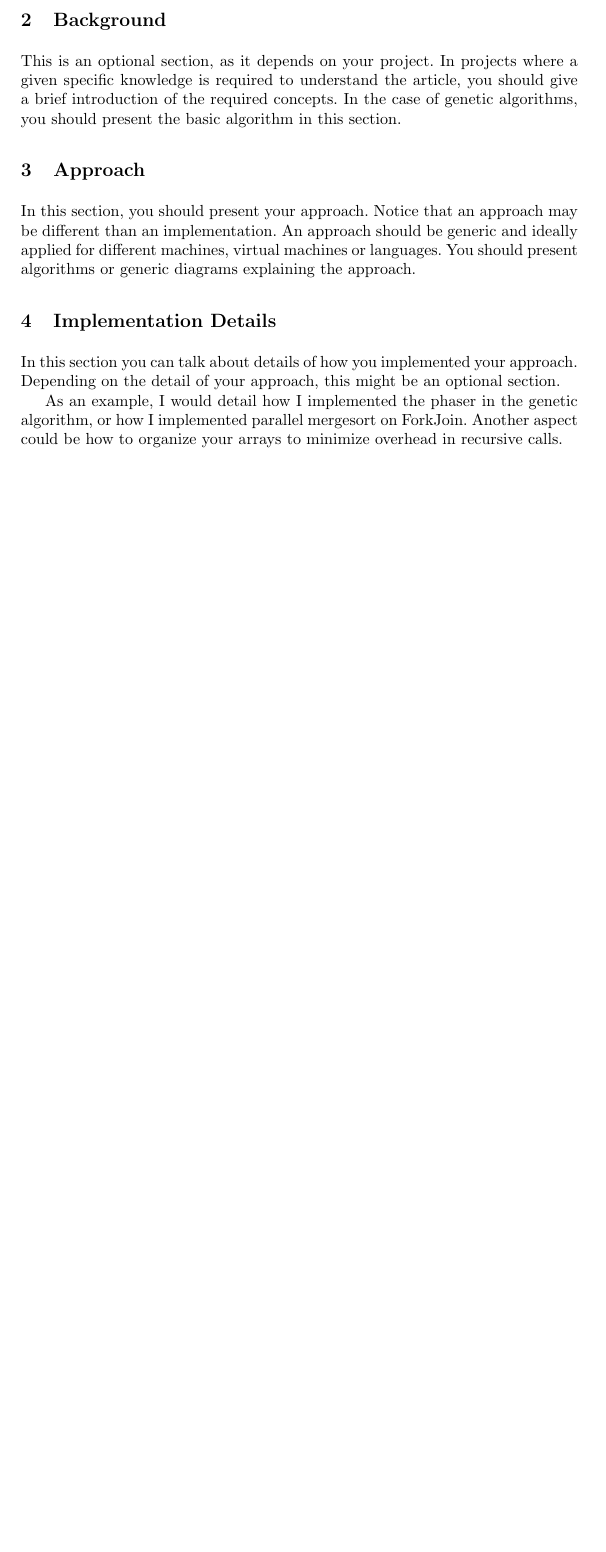
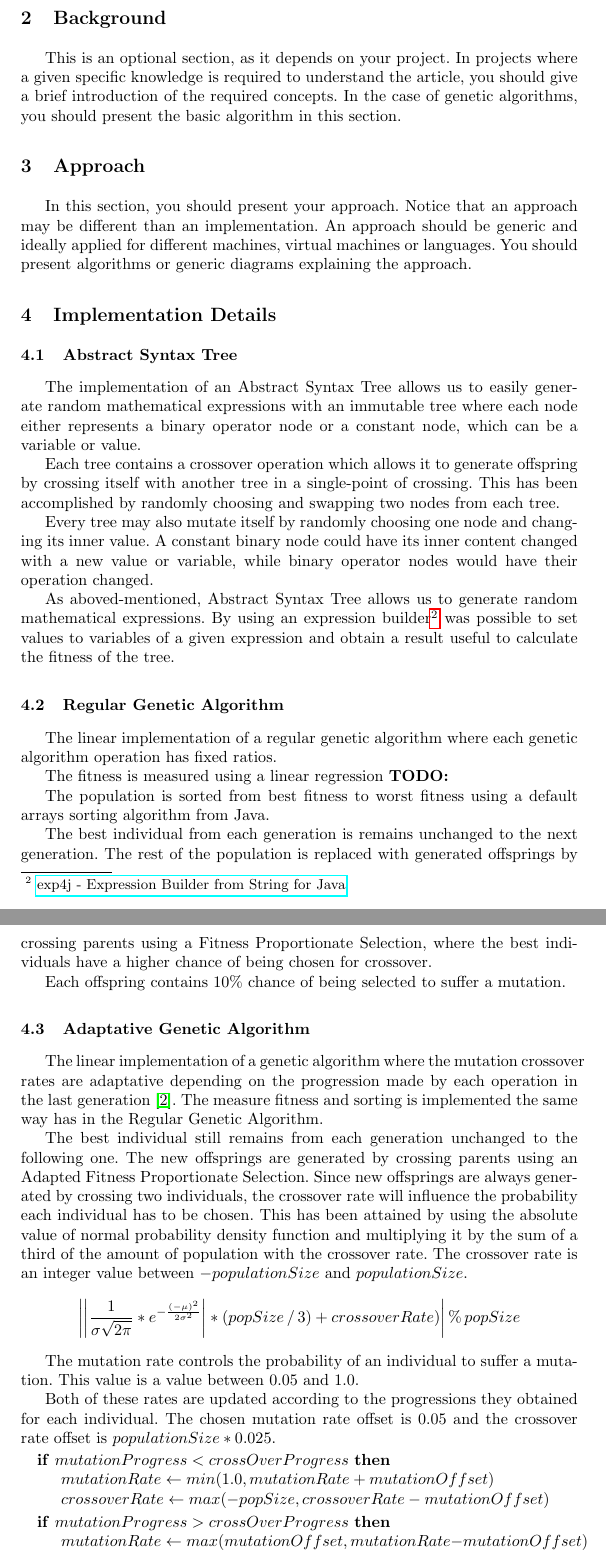
Before and after one commit to Hemero/PCM---Parallel-Genetic-Programming-Classifier, a LaTeX paper (template/template/samplepaper.tex): part of page 2 of 3 before the commit and two parts of pages 2 and 3 of 6 after it, the two joined at a grey line, cut so that both start at the same text, the shorter picture padded with empty space. Compiled offline with pdfLaTeX.

Commit message:
Adicionado conteudo no relatorio

```diff
--- a/template/template/samplepaper.tex
+++ b/template/template/samplepaper.tex
@@ -1,7 +1,12 @@
 \documentclass[runningheads]{llncs}
 
 \usepackage{graphicx}
+\usepackage{indentfirst}
+\usepackage{hyperref}
+\usepackage{algorithm}
+\usepackage[noend]{algpseudocode}
 
+\setcounter{secnumdepth}{3}
 
 \begin{document}
 
@@ -55,7 +60,42 @@ In this section, you should present your approach. Notice that an approach may b
 
 \section{Implementation Details}
 
-In this section you can talk about details of how you implemented your approach. Depending on the detail of your approach, this might be an optional section.
+\subsection{Abstract Syntax Tree}
+The implementation of an Abstract Syntax Tree allows us to easily generate random mathematical expressions with an immutable tree where each node either represents a binary operator node or a constant node, which can be a variable or value.
 
-As an example, I would detail how I implemented the phaser in the genetic algorithm, or how I implemented parallel mergesort on ForkJoin. Another aspect could be how to organize your arrays to minimize overhead in recursive calls.
+Each tree contains a crossover operation which allows it to generate offspring by crossing itself with another tree in a single-point of crossing. This has been accomplished by randomly choosing and swapping two nodes from each tree.
 
+Every tree may also mutate itself by randomly choosing one node and changing its inner value. A constant binary node could have its inner content changed with a new value or variable, while binary operator nodes would have their operation changed.
+
+As aboved-mentioned, Abstract Syntax Tree allows us to generate random mathematical expressions. By using an expression builder\footnote{\href{https://www.objecthunter.net/exp4j/index.htm}{exp4j - Expression Builder from String for Java}} was possible to set values to variables of a given expression and obtain a result useful to calculate the fitness of the tree.
+
+\subsection{Regular Genetic Algorithm}
+The linear implementation of a regular genetic algorithm where each genetic algorithm operation has fixed ratios.
+
+The fitness is measured using a linear regression \textbf{TODO:} %%%%%%%%%%%%%%%%% MARIA !!! Eu nao sei esta parte do measure fitness com regressao linear
+
+The population is sorted from best fitness to worst fitness using a default arrays sorting algorithm from Java.
+
+The best individual from each generation is remains unchanged to the next generation. The rest of the population is replaced with generated offsprings by crossing parents using a Fitness Proportionate Selection, where the best individuals have a higher chance of being chosen for crossover.
+
+Each offspring contains 10\% chance of being selected to suffer a mutation.
+
+\subsection{Adaptative Genetic Algorithm}
+The linear implementation of a genetic algorithm where the mutation crossover rates are adaptative  depending on the progression made by each operation in the last generation \cite{adaptativeCrossOverMutation}. The measure fitness and sorting is implemented the same way has in the Regular Genetic Algorithm.
+
+The best individual still remains from each generation unchanged to the following one. The new offsprings are generated by crossing parents using an Adapted Fitness Proportionate Selection. Since new offsprings are always generated by crossing two individuals, the crossover rate will influence the probability each individual has to be chosen. This has been attained by using the absolute value of  normal probability density function and multiplying it by the sum of a third of the amount of population with the crossover rate. The crossover rate is an integer value between \(-populationSize\) and \(populationSize\).
+
+\[ \left |\left | \frac{1}{\sigma \sqrt{2\pi}}*e^{-\frac{(-\mu)^2}{2\sigma^2}} \right | * (popSize\,/\,3) + crossoverRate)  \right | \%  \, popSize \]
+
+The mutation rate controls the probability of an individual to suffer a mutation. This value is a value between 0.05 and 1.0.
+
+Both of these rates are updated according to the progressions they obtained for each individual. The chosen mutation rate offset is 0.05 and the crossover rate offset is \(populationSize * 0.025\).
+
+\begin{algorithmic}
+\If {$mutationProgress < crossOverProgress$}
+        \State $mutationRate \gets min(1.0, mutationRate + mutationOffset)$
+        \State $crossoverRate \gets max(-popSize, crossoverRate - mutationOffset)$
+\EndIf
+\If {$mutationProgress > crossOverProgress$}
+        \State $mutationRate \gets max(mutationOffset, mutationRate - mutationOffset)$
+        \State $crossoverRate \gets min(popSize, crossoverRate + mutationOffset)$
```
Also changed, not shown: template/template/bibliography.bib (+21 -0 lines), template/template/samplepaper.pdf, template/template/samplepaper.tex (32 more changed lines), 1 other file.
